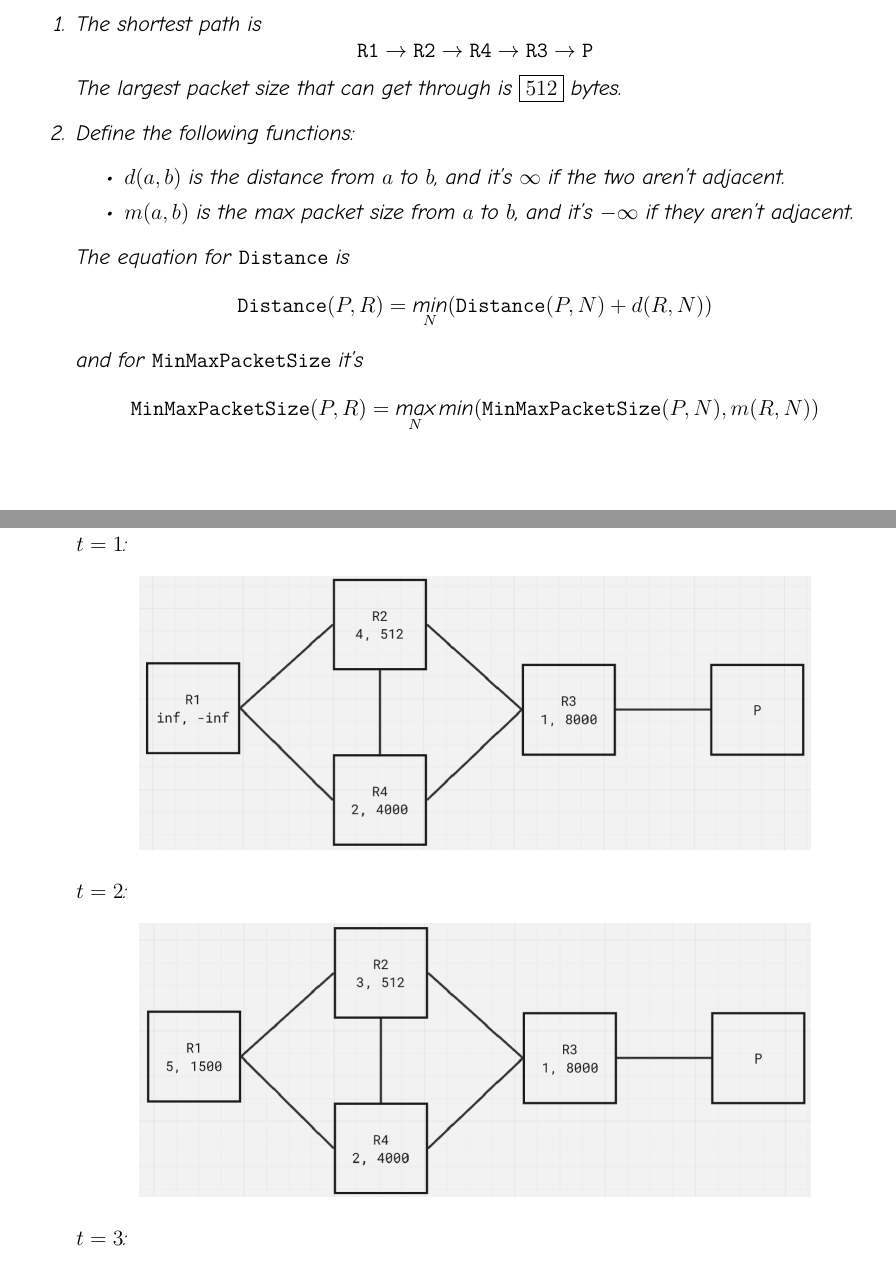
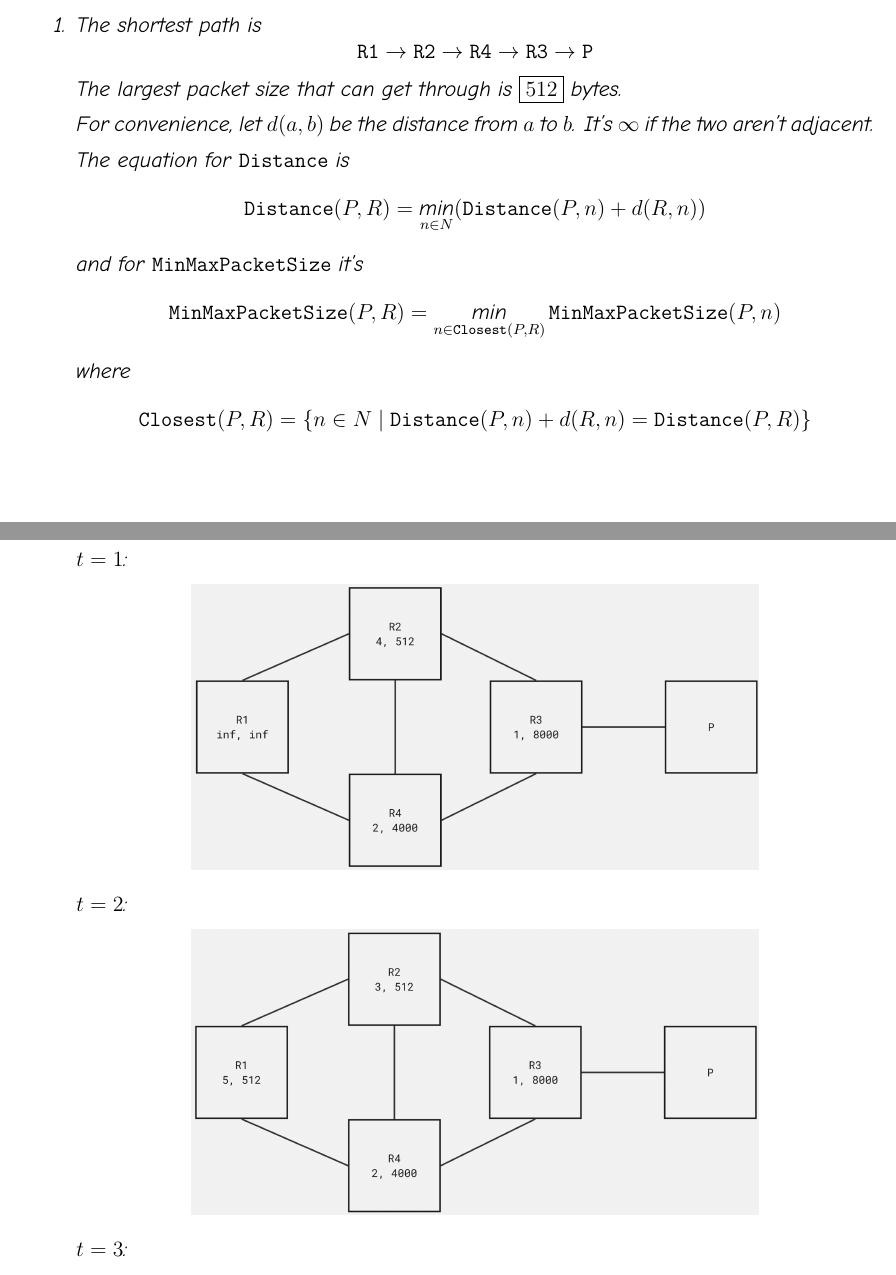
Before and after one commit to SansPapyrus683/tex-assignments, a LaTeX problem sheet (cs118/hw3.tex): two parts of pages 4 and 5 of 6, joined at a grey line, cut so that both start at the same text. Compiled offline with XeLaTeX.

Commit message:
118 hw 3 correction
I MISREAD THE PROBLEM AAAAAAA

```diff
--- a/cs118/hw3.tex
+++ b/cs118/hw3.tex
@@ -99,16 +99,15 @@
             \[\c{R1} \to \c{R2} \to \c{R4} \to \c{R3} \to \c{P}\]
             The largest packet size that can get through is \boxed{512} bytes.
 
-      \item Define the following functions:
-      \begin{itemize}
-            \item $d(a, b)$ is the distance from $a$ to $b$, and it's $\infty$ if the two aren't adjacent.
-            \item $m(a, b)$ is the max packet size from $a$ to $b$, and it's $-\infty$ if they aren't adjacent.
-      \end{itemize}
+            For convenience, let $d(a, b)$ be the distance from $a$ to $b$.
+            It's $\infty$ if the two aren't adjacent.
 
             The equation for \c{Distance} is
-      \[\c{Distance}(P, R) = \min_{N} (\c{Distance}(P, N) + d(R, N))\]
+            \[\c{Distance}(P, R) = \min_{n \in N} (\c{Distance}(P, n) + d(R, n))\]
             and for \c{MinMaxPacketSize} it's
-      \[\c{MinMaxPacketSize}(P, R) = \max_{N} \min(\c{MinMaxPacketSize}(P, N), m(R, N))\]
+            \[\c{MinMaxPacketSize}(P, R) = \min_{n \in \c{Closest}(P, R)} \c{MinMaxPacketSize}(P, n)\]
+            where
+            \[\c{Closest}(P, R) = \{n \in N \mid \c{Distance}(P, n) + d(R, n) = \c{Distance}(P, R)\}\]
 
             \pagebreak
 
@@ -116,12 +115,12 @@
 
             $t=1$:
             \begin{center}
-            \includegraphics[width=13cm]{img/hw3/t1}
+                  \includegraphics[width=11cm]{img/hw3/t1}
             \end{center}
 
             $t=2$:
             \begin{center}
-            \includegraphics[width=13cm]{img/hw3/t2}
+                  \includegraphics[width=11cm]{img/hw3/t2}
             \end{center}
 
             $t=3$:
```
Also changed, not shown: cs118/img/hw3/t1.png, cs118/img/hw3/t2.png, cs118/img/hw3/t3.png, cs118/img/hw3/t7.png, cs118/img/hw3/t8.png, cs118/hw3.tex (2 more changed lines). Lines whose indentation alone changed are shown as unchanged.
